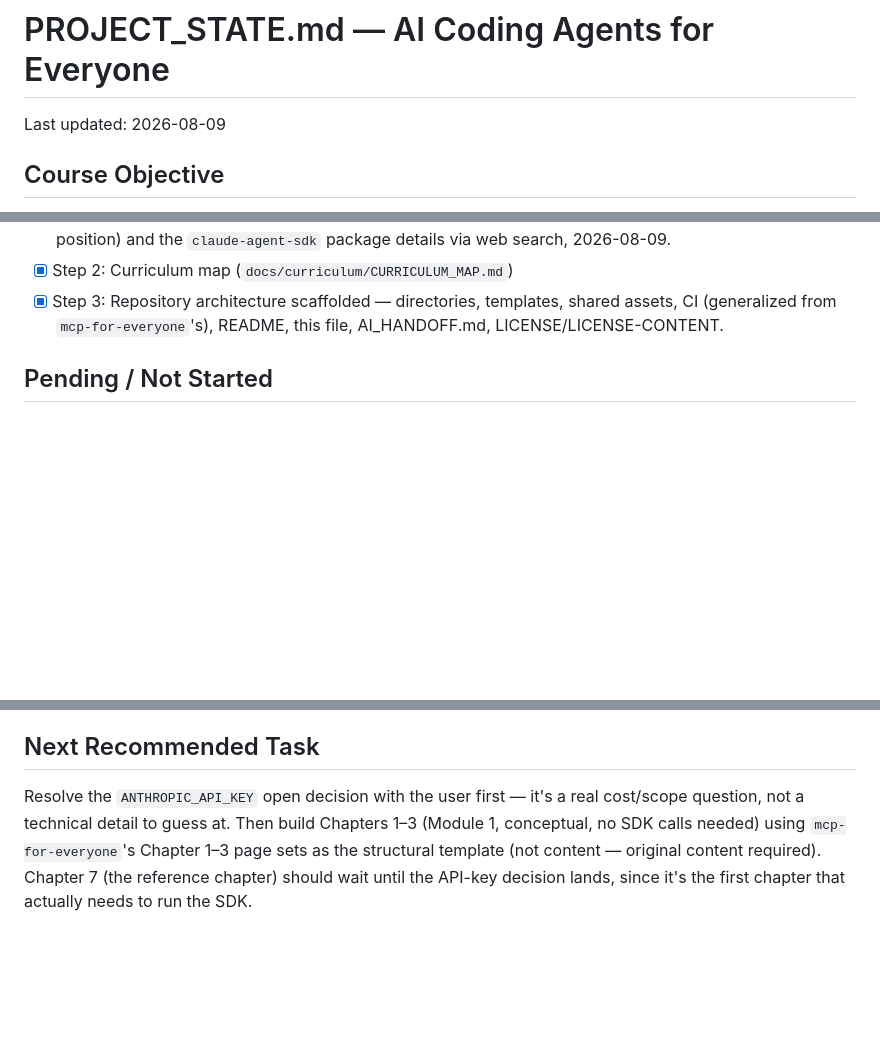
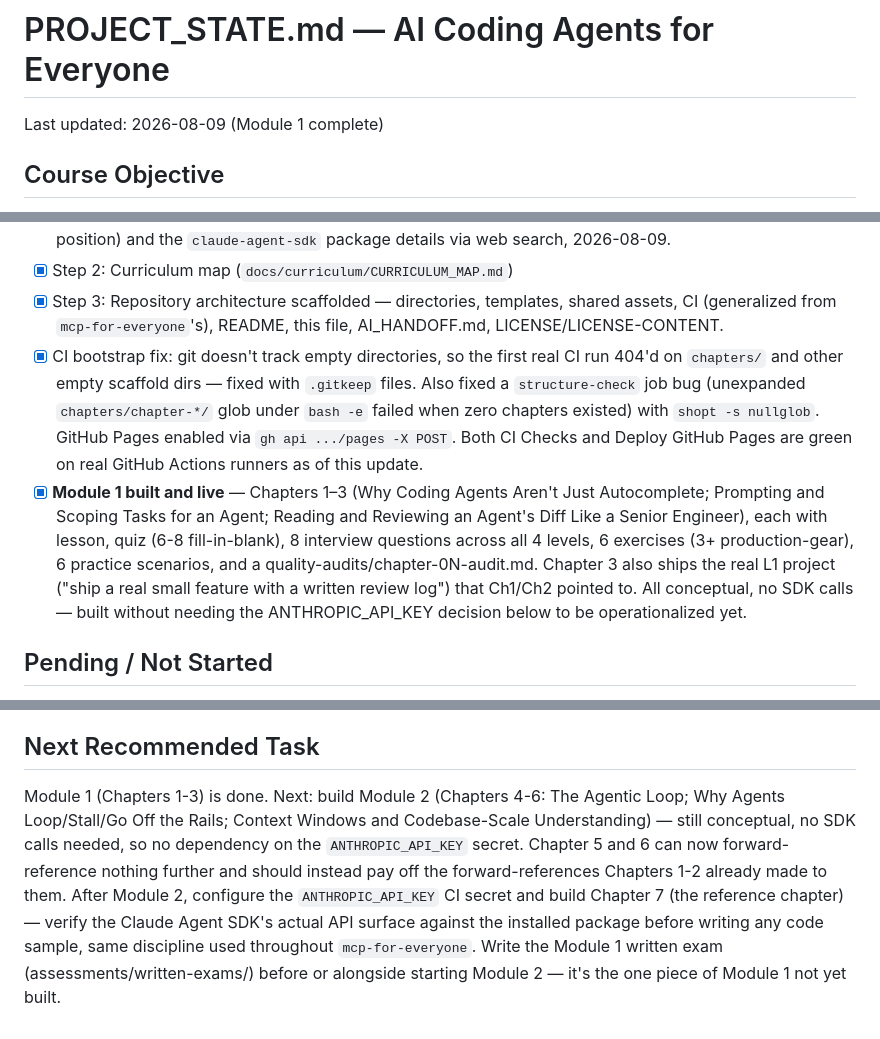
Before and after one commit to TechNaom/ai-coding-agents-for-everyone, a Markdown page: PROJECT_STATE.md, 3 parts joined by grey strips. GitHub-like rendering; blank space fills up the shorter version.

```diff
--- a/PROJECT_STATE.md
+++ b/PROJECT_STATE.md
@@ -1,6 +1,6 @@
 # PROJECT_STATE.md — AI Coding Agents for Everyone
 
-Last updated: 2026-08-09
+Last updated: 2026-08-09 (Module 1 complete)
 
 ## Course Objective
 
@@ -64,6 +64,24 @@ only).
       templates, shared assets, CI (generalized from
       `mcp-for-everyone`'s), README, this file, AI_HANDOFF.md,
       LICENSE/LICENSE-CONTENT.
+- [x] CI bootstrap fix: git doesn't track empty directories, so the
+      first real CI run 404'd on `chapters/` and other empty scaffold
+      dirs — fixed with `.gitkeep` files. Also fixed a `structure-check`
+      job bug (unexpanded `chapters/chapter-*/` glob under `bash -e`
+      failed when zero chapters existed) with `shopt -s nullglob`.
+      GitHub Pages enabled via `gh api .../pages -X POST`. Both CI
+      Checks and Deploy GitHub Pages are green on real GitHub Actions
+      runners as of this update.
+- [x] **Module 1 built and live** — Chapters 1–3 (Why Coding Agents
+      Aren't Just Autocomplete; Prompting and Scoping Tasks for an
+      Agent; Reading and Reviewing an Agent's Diff Like a Senior
+      Engineer), each with lesson, quiz (6-8 fill-in-blank), 8 interview
+      questions across all 4 levels, 6 exercises (3+ production-gear),
+      6 practice scenarios, and a quality-audits/chapter-0N-audit.md.
+      Chapter 3 also ships the real L1 project ("ship a real small
+      feature with a written review log") that Ch1/Ch2 pointed to.
+      All conceptual, no SDK calls — built without needing the
+      ANTHROPIC_API_KEY decision below to be operationalized yet.
 
 ## Pending / Not Started
 
@@ -120,10 +138,16 @@ scenarios/8 interview questions minimum, tested code before writing).
 
 ## Next Recommended Task
 
-Resolve the `ANTHROPIC_API_KEY` open decision with the user first —
-it's a real cost/scope question, not a technical detail to guess at.
-Then build Chapters 1–3 (Module 1, conceptual, no SDK calls needed)
-using `mcp-for-everyone`'s Chapter 1–3 page sets as the structural
-template (not content — original content required). Chapter 7 (the
-reference chapter) should wait until the API-key decision lands, since
-it's the first chapter that actually needs to run the SDK.
+Module 1 (Chapters 1-3) is done. Next: build Module 2 (Chapters 4-6:
+The Agentic Loop; Why Agents Loop/Stall/Go Off the Rails; Context
+Windows and Codebase-Scale Understanding) — still conceptual, no SDK
+calls needed, so no dependency on the `ANTHROPIC_API_KEY` secret.
+Chapter 5 and 6 can now forward-reference nothing further and should
+instead pay off the forward-references Chapters 1-2 already made to
+them. After Module 2, configure the `ANTHROPIC_API_KEY` CI secret and
+build Chapter 7 (the reference chapter) — verify the Claude Agent
+SDK's actual API surface against the installed package before writing
+any code sample, same discipline used throughout `mcp-for-everyone`.
+Write the Module 1 written exam (assessments/written-exams/) before or
+alongside starting Module 2 — it's the one piece of Module 1 not yet
+built.
```
Also changed, not shown: AI_HANDOFF.md (+30 -6 lines).
